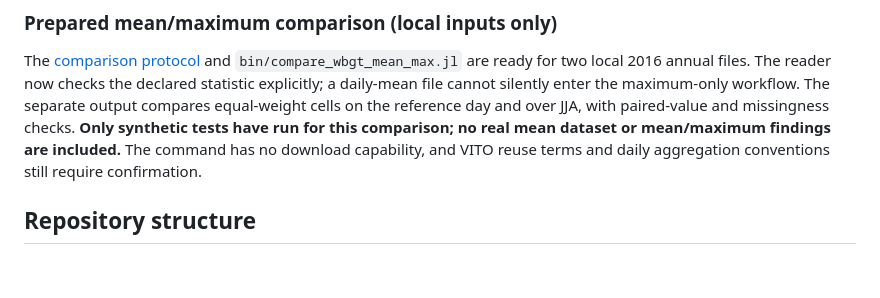
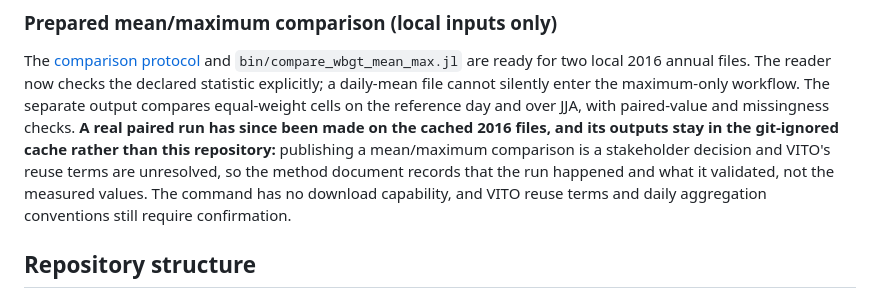
Before and after one commit to huaxel/trees-surfaces, a Markdown page: README.md, the part around the change. Drawn GitHub-style; blank space fills up the shorter version.

```diff
--- a/README.md
+++ b/README.md
@@ -43,9 +43,12 @@ The [comparison protocol](docs/wbgt-mean-max-method.md) and
 now checks the declared statistic explicitly; a daily-mean file cannot silently
 enter the maximum-only workflow. The separate output compares equal-weight cells
 on the reference day and over JJA, with paired-value and missingness checks.
-**Only synthetic tests have run for this comparison; no real mean dataset or
-mean/maximum findings are included.** The command has no download capability, and
-VITO reuse terms and daily aggregation conventions still require confirmation.
+**A real paired run has since been made on the cached 2016 files, and its outputs stay in
+the git-ignored cache rather than this repository:** publishing a mean/maximum comparison
+is a stakeholder decision and VITO's reuse terms are unresolved, so the method document
+records that the run happened and what it validated, not the measured values. The command
+has no download capability, and VITO reuse terms and daily aggregation conventions still
+require confirmation.
 
 ## Repository structure
 
```
Also changed, not shown: docs/wbgt-mean-max-method.md (+25 -6 lines).
